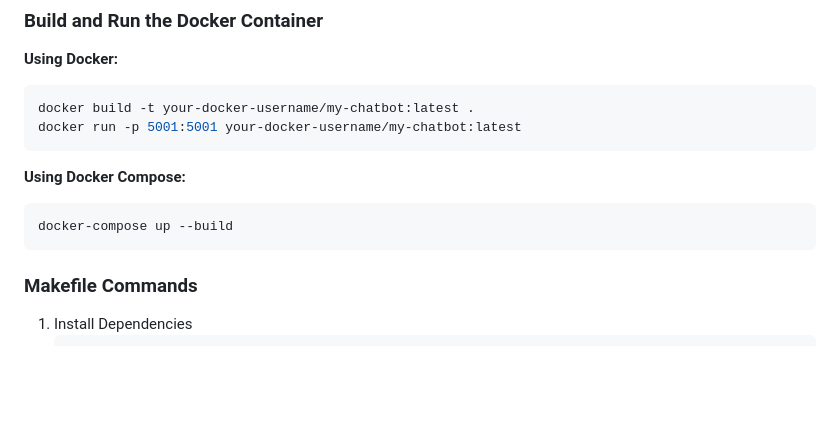
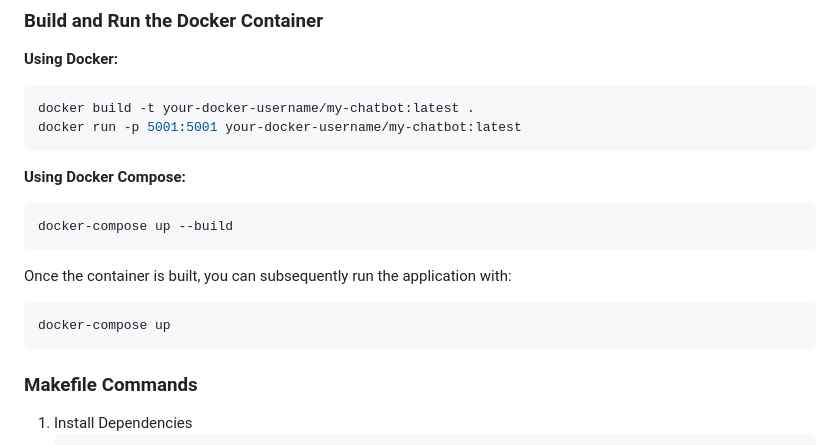
Before and after one commit to tommymmcguire/AIPI561, a Markdown page: README.md, the part around the change. GitHub-like rendering; blank space fills up the shorter version.

````diff
--- a/README.md
+++ b/README.md
@@ -102,6 +102,11 @@ docker run -p 5001:5001 your-docker-username/my-chatbot:latest
 
 ```sh
 docker-compose up --build
+```
+
+Once the container is built, you can subsequently run the application with:
+```sh
+docker-compose up
 ```
 
 ### Makefile Commands
````
